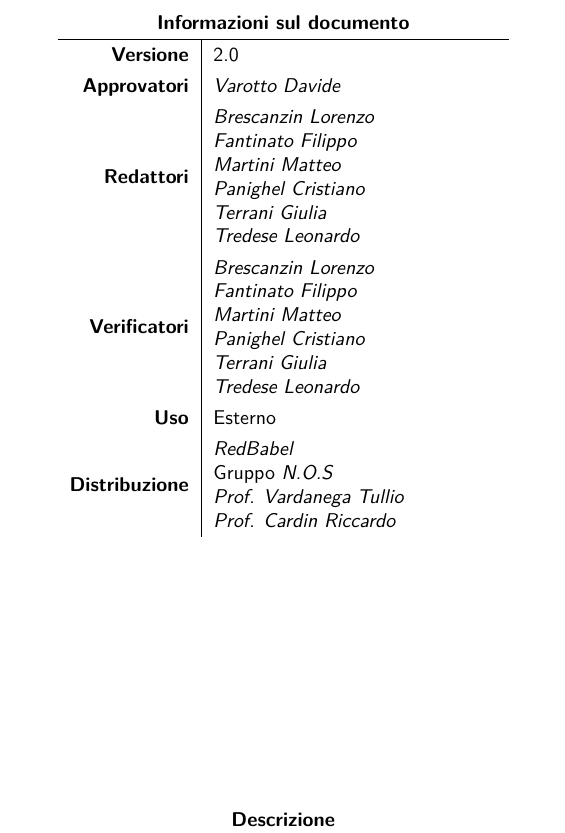
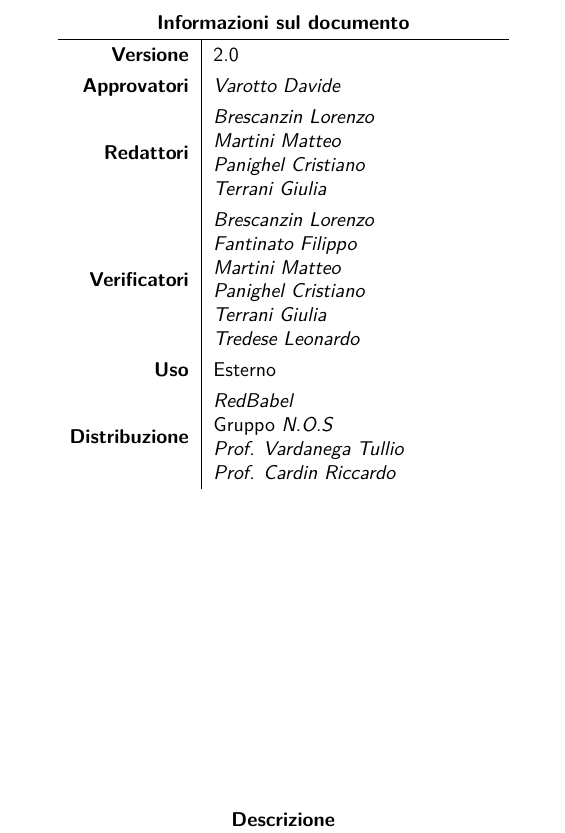
Before and after one commit to NotOnlyStudents/Documentazione, a LaTeX document (DocumentiPubblici/AnalisiDeiRequisiti/AnalisiDeiRequisiti_v2.0.tex, which reads DocumentiPubblici/AnalisiDeiRequisiti/Sezioni/Comandi.tex): part of page 1 of 96, cut so that both start at the same text. Compiled offline with pdfLaTeX.

Commit message:
fix copertina

```diff
--- a/DocumentiPubblici/AnalisiDeiRequisiti/Sezioni/Comandi.tex
+++ b/DocumentiPubblici/AnalisiDeiRequisiti/Sezioni/Comandi.tex
@@ -1,6 +1,6 @@
 \newcommand{\Titolo}{\AdR}
 
-\newcommand{\Redattori}{\BL \newline \FF \newline \MM \newline \PC \newline \TG \newline \TL }
+\newcommand{\Redattori}{\BL\newline \MM \newline \PC \newline \TG }
 
 \newcommand{\Verificatori}{\BL \newline \FF \newline \MM \newline \PC \newline \TG \newline \TL }
 
```
